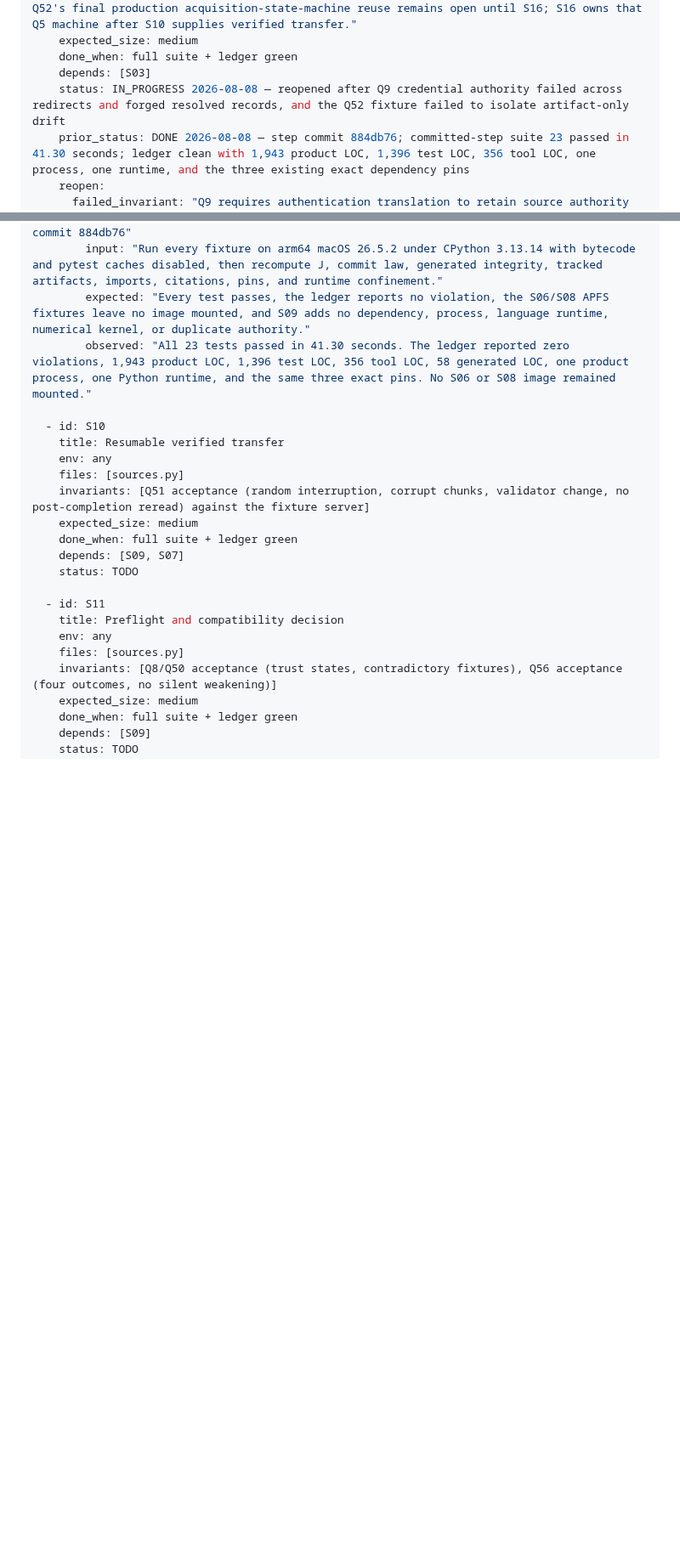
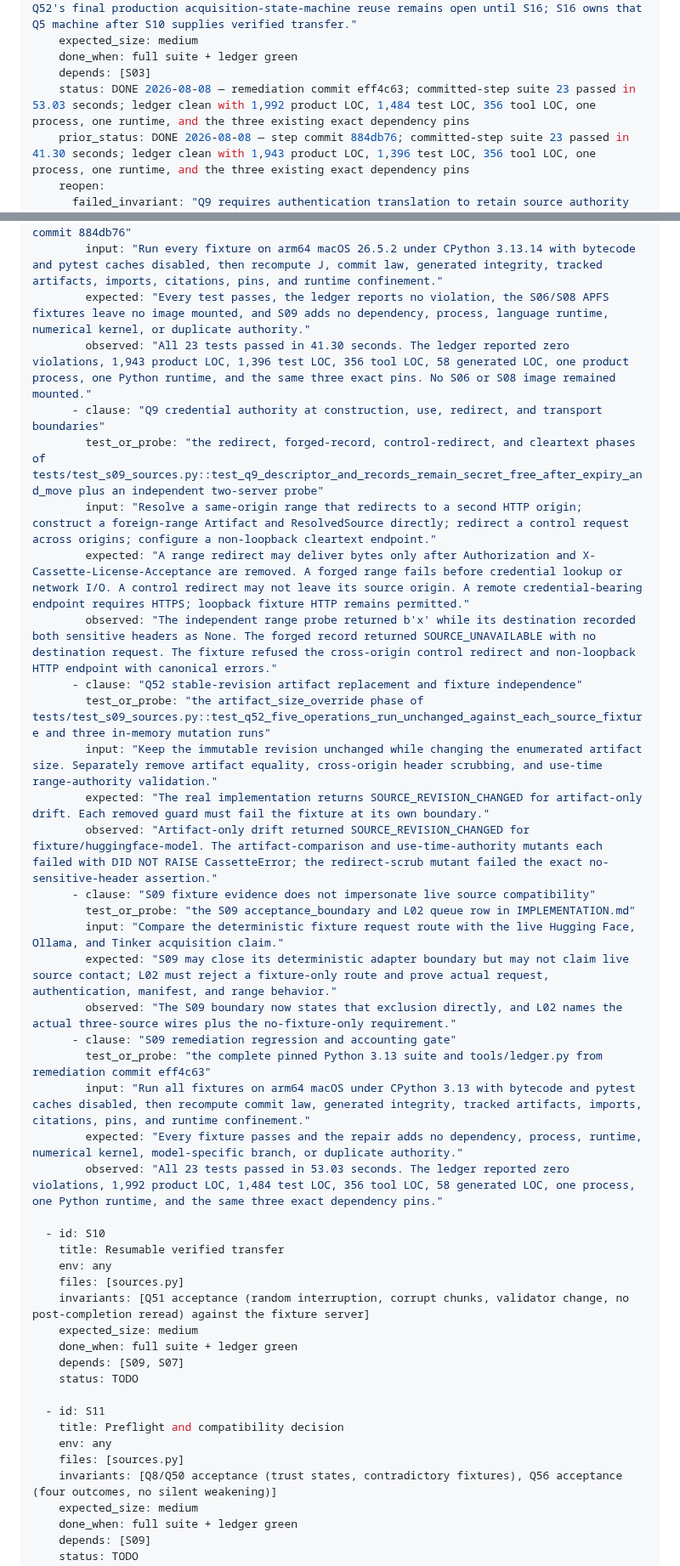
Before and after one commit to recluse-studio/cassette, a Markdown page: IMPLEMENTATION.md, 2 parts joined by grey strips. Shown at 85% size. GitHub-like rendering; blank space fills up the shorter version.

Commit message:
S09: record the repaired source boundary (The Lathe of Heaven)
Failed before: Q9 credential authority and the Q52 artifact-only drift fixture remained unproven after the original S09 closeout.

Reused instead of authored: the committed eff4c63 repair evidence, the existing S09 closeout structure, the pinned full-suite command, and tools/ledger.py.

Deleted: nothing; appended the correction without rewriting the original close record and narrowed live-source claims to L02's executable boundary.

```diff
--- a/IMPLEMENTATION.md
+++ b/IMPLEMENTATION.md
@@ -325,7 +325,7 @@ steps:
     expected_size: medium
     done_when: full suite + ledger green
     depends: [S03]
-    status: IN_PROGRESS 2026-08-08 — reopened after Q9 credential authority failed across redirects and forged resolved records, and the Q52 fixture failed to isolate artifact-only drift
+    status: DONE 2026-08-08 — remediation commit eff4c63; committed-step suite 23 passed in 53.03 seconds; ledger clean with 1,992 product LOC, 1,484 test LOC, 356 tool LOC, one process, one runtime, and the three existing exact dependency pins
     prior_status: DONE 2026-08-08 — step commit 884db76; committed-step suite 23 passed in 41.30 seconds; ledger clean with 1,943 product LOC, 1,396 test LOC, 356 tool LOC, one process, one runtime, and the three existing exact dependency pins
     reopen:
       failed_invariant: "Q9 requires authentication translation to retain source authority and keep credential material outside foreign endpoints; Q52 requires the fixture to disprove stable-revision artifact replacement."
@@ -361,6 +361,26 @@ steps:
         input: "Run every fixture on arm64 macOS 26.5.2 under CPython 3.13.14 with bytecode and pytest caches disabled, then recompute J, commit law, generated integrity, tracked artifacts, imports, citations, pins, and runtime confinement."
         expected: "Every test passes, the ledger reports no violation, the S06/S08 APFS fixtures leave no image mounted, and S09 adds no dependency, process, language runtime, numerical kernel, or duplicate authority."
         observed: "All 23 tests passed in 41.30 seconds. The ledger reported zero violations, 1,943 product LOC, 1,396 test LOC, 356 tool LOC, 58 generated LOC, one product process, one Python runtime, and the same three exact pins. No S06 or S08 image remained mounted."
+      - clause: "Q9 credential authority at construction, use, redirect, and transport boundaries"
+        test_or_probe: "the redirect, forged-record, control-redirect, and cleartext phases of tests/test_s09_sources.py::test_q9_descriptor_and_records_remain_secret_free_after_expiry_and_move plus an independent two-server probe"
+        input: "Resolve a same-origin range that redirects to a second HTTP origin; construct a foreign-range Artifact and ResolvedSource directly; redirect a control request across origins; configure a non-loopback cleartext endpoint."
+        expected: "A range redirect may deliver bytes only after Authorization and X-Cassette-License-Acceptance are removed. A forged range fails before credential lookup or network I/O. A control redirect may not leave its source origin. A remote credential-bearing endpoint requires HTTPS; loopback fixture HTTP remains permitted."
+        observed: "The independent range probe returned b'x' while its destination recorded both sensitive headers as None. The forged record returned SOURCE_UNAVAILABLE with no destination request. The fixture refused the cross-origin control redirect and non-loopback HTTP endpoint with canonical errors."
+      - clause: "Q52 stable-revision artifact replacement and fixture independence"
+        test_or_probe: "the artifact_size_override phase of tests/test_s09_sources.py::test_q52_five_operations_run_unchanged_against_each_source_fixture and three in-memory mutation runs"
+        input: "Keep the immutable revision unchanged while changing the enumerated artifact size. Separately remove artifact equality, cross-origin header scrubbing, and use-time range-authority validation."
+        expected: "The real implementation returns SOURCE_REVISION_CHANGED for artifact-only drift. Each removed guard must fail the fixture at its own boundary."
+        observed: "Artifact-only drift returned SOURCE_REVISION_CHANGED for fixture/huggingface-model. The artifact-comparison and use-time-authority mutants each failed with DID NOT RAISE CassetteError; the redirect-scrub mutant failed the exact no-sensitive-header assertion."
+      - clause: "S09 fixture evidence does not impersonate live source compatibility"
+        test_or_probe: "the S09 acceptance_boundary and L02 queue row in IMPLEMENTATION.md"
+        input: "Compare the deterministic fixture request route with the live Hugging Face, Ollama, and Tinker acquisition claim."
+        expected: "S09 may close its deterministic adapter boundary but may not claim live source contact; L02 must reject a fixture-only route and prove actual request, authentication, manifest, and range behavior."
+        observed: "The S09 boundary now states that exclusion directly, and L02 names the actual three-source wires plus the no-fixture-only requirement."
+      - clause: "S09 remediation regression and accounting gate"
+        test_or_probe: "the complete pinned Python 3.13 suite and tools/ledger.py from remediation commit eff4c63"
+        input: "Run all fixtures on arm64 macOS under CPython 3.13 with bytecode and pytest caches disabled, then recompute commit law, generated integrity, tracked artifacts, imports, citations, pins, and runtime confinement."
+        expected: "Every fixture passes and the repair adds no dependency, process, runtime, numerical kernel, model-specific branch, or duplicate authority."
+        observed: "All 23 tests passed in 53.03 seconds. The ledger reported zero violations, 1,992 product LOC, 1,484 test LOC, 356 tool LOC, 58 generated LOC, one process, one Python runtime, and the same three exact dependency pins."
 
   - id: S10
     title: Resumable verified transfer
```
